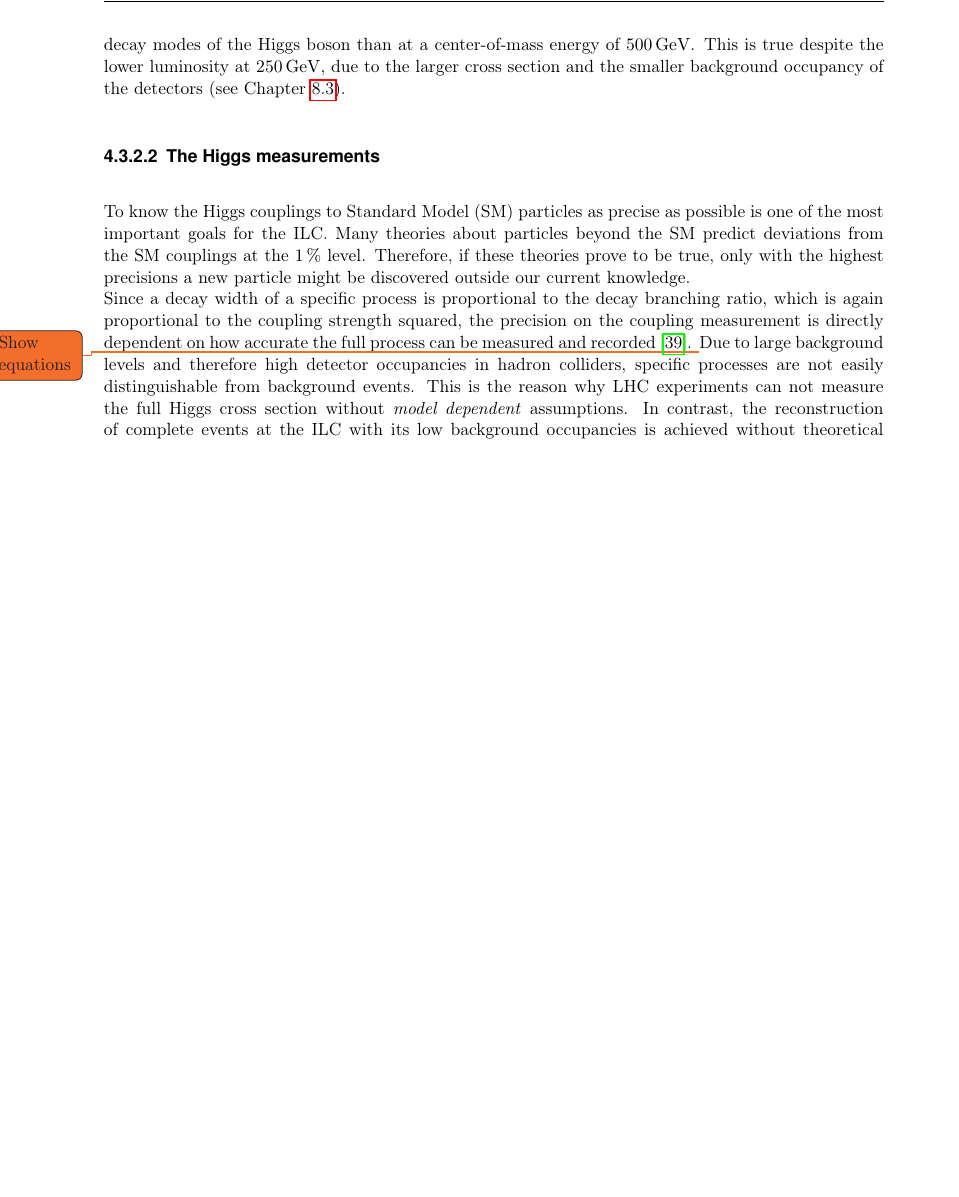
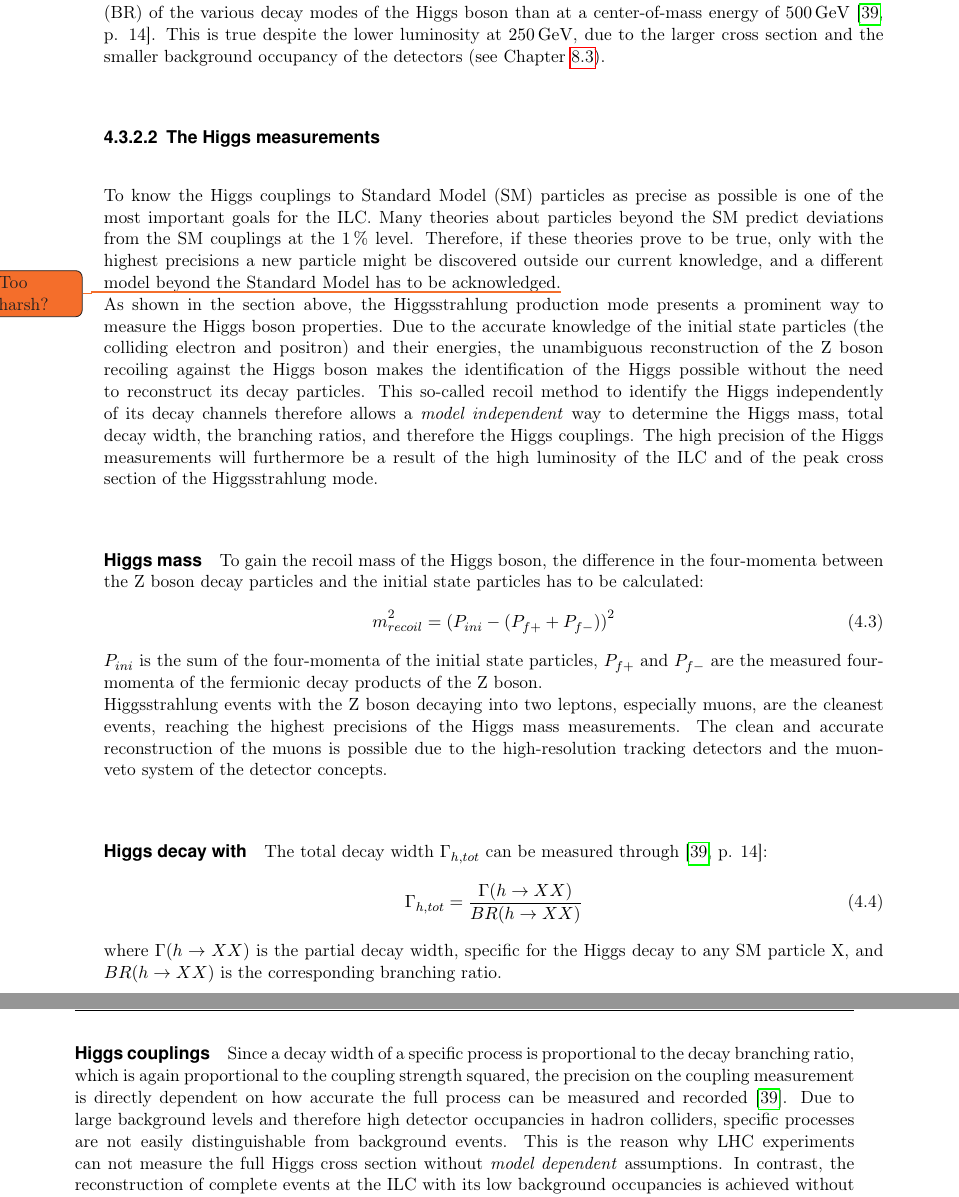
Before and after one commit to Schuea/PhD, a LaTeX thesis (thesis/main.tex, which reads thesis/Chapters/ILC.tex): part of page 46 of 98 before the commit and two parts of pages 46 and 47 of 100 after it, the two joined at a grey line, cut so that both start at the same text, the shorter picture padded with empty space. Compiled offline with pdfLaTeX; an older LaTeX class or package is replaced by its successor.

Commit message:
Writing about Higgs measurements (mass and decay width)

```diff
--- a/thesis/Chapters/ILC.tex
+++ b/thesis/Chapters/ILC.tex
@@ -334,7 +334,8 @@ The production cross sections for these processes as a function of the center-of
 The dominant process at energies between 200 and \SI{450}{\GeV} is the Higgsstrahlung process, replaced by the WW fusion process above \SI{450}{\GeV}.
 The ZZ fusion cross section contributes the least, with less than \SI{10}{fb}.
 It is suppressed, since the couplings of the neutral current are smaller than the charged current couplings.\\
-As the Higgsstrahlung process peaks at \SI{250}{\GeV}, the ILC250 stage will provide an even more precise measurement of the Higgsstrahlung cross section and hence of the branching ratios (BR) of the various decay modes of the Higgs boson than at a center-of-mass energy of \SI{500}{\GeV}.
+As the Higgsstrahlung process peaks at \SI{250}{\GeV}, the ILC250 stage will mainly use this production mode for the precision measurements of the Higgs boson qualities.
+At \SI{250}{\GeV}, the ILC will provide an even more precise measurement of the Higgsstrahlung cross section and hence of the branching ratios (BR) of the various decay modes of the Higgs boson than at a center-of-mass energy of \SI{500}{\GeV}~\cite[p. 14]{PhysicsCase}.
 This is true despite the lower luminosity at \SI{250}{\GeV}, due to the larger cross section and the smaller background occupancy of the detectors (see Chapter~\ref{PairBkg:occupancy}).
 \begin{figure}
 \centering
@@ -347,9 +348,30 @@ The three main processes are ZZ fusion, WW fusion, and Higgsstrahlung.}
 \subsubsection{The Higgs measurements}
 To know the Higgs couplings to Standard Model (SM) particles as precise as possible is one of the most important goals for the ILC.
 Many theories about particles beyond the SM predict deviations from the SM couplings at the \SI{1}{\percent} level.
-Therefore, if these theories prove to be true, only with the highest precisions a new particle might be discovered outside our current knowledge.\\
+Therefore, if these theories prove to be true, only with the highest precisions a new particle might be discovered outside our current knowledge, and a different model beyond the Standard Model has to be acknowledged.\todo{Too harsh?}
+\\As shown in the section above, the Higgsstrahlung production mode presents a prominent way to measure the Higgs boson properties.
+Due to the accurate knowledge of the initial state particles (the colliding electron and positron) and their energies, the unambiguous reconstruction of the Z boson recoiling against the Higgs boson makes the identification of the Higgs possible without the need to reconstruct its decay particles.
+This so-called recoil method to identify the Higgs independently of its decay channels therefore allows a \textit{model independent} way to determine the Higgs mass, total decay width, the branching ratios, and therefore the Higgs couplings.
+The high precision of the Higgs measurements will furthermore be a result of the high luminosity of the ILC and of the peak cross section of the Higgsstrahlung mode.
+
+\paragraph{Higgs mass}
+To gain the recoil mass of the Higgs boson, the difference in the four-momenta between the Z boson decay particles and the initial state particles has to be calculated:
+\begin{equation}
+ m_{recoil}^2=(P_{ini}-(P_{f+}+P_{f-}))^2
+\end{equation}
+$P_{ini}$ is the sum of the four-momenta of the initial state particles, $P_{f+}$ and $P_{f-}$ are the measured four-momenta of the fermionic decay products of the Z boson.\\
+Higgsstrahlung events with the Z boson decaying into two leptons, especially muons, are the cleanest events, reaching the highest precisions of the Higgs mass measurements.
+The clean and accurate reconstruction of the muons is possible due to the high-resolution tracking detectors and the muon-veto system of the detector concepts.
+
+\paragraph{Higgs decay with}
+The total decay width $\Gamma_{h,tot}$ can be measured through~\cite[p. 14]{PhysicsCase}:
+\begin{equation}
+ \Gamma_{h,tot}=\frac{\Gamma(h\rightarrow XX)}{BR(h\rightarrow XX)}
+\end{equation}
+where $\Gamma(h\rightarrow XX)$ is the partial decay width, specific for the Higgs decay to any SM particle X, and $BR(h\rightarrow XX)$ is the corresponding branching ratio.
+
+\paragraph{Higgs couplings}
 Since a decay width of a specific process is proportional to the decay branching ratio, which is again proportional to the coupling strength squared, the precision on the coupling measurement is directly dependent on how accurate the full process can be measured and recorded~\cite{PhysicsCase}.
-\todo{Show equations}
 Due to large background levels and therefore high detector occupancies in hadron colliders, specific processes are not easily distinguishable from background events.
 This is the reason why LHC experiments can not measure the full Higgs cross section without \textit{model dependent} assumptions.
 In contrast, the reconstruction of complete events at the ILC with its low background occupancies is achieved without theoretical assumptions, a \textit{model independent} determination of the Higgs boson qualities is possible.\\
```
